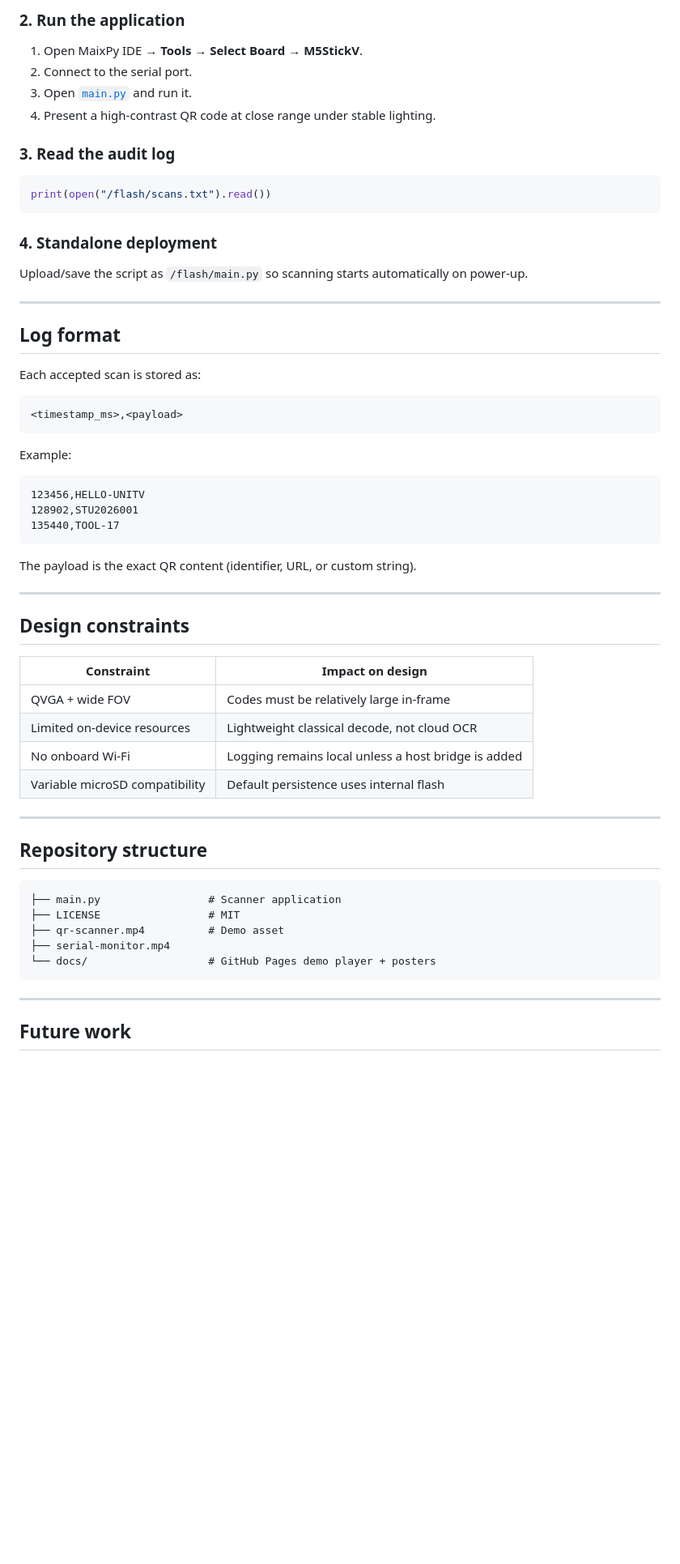
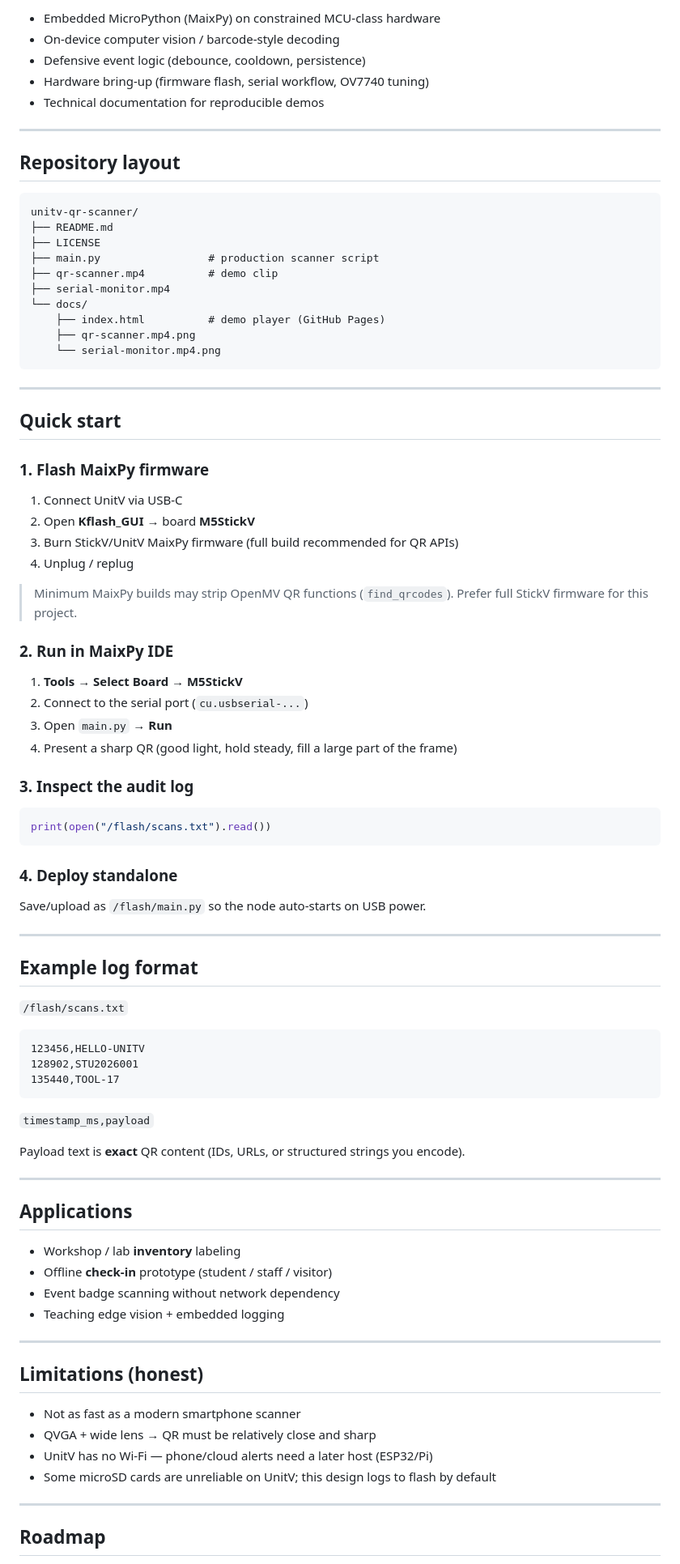
Before and after one commit to adilzahoor2812/unitv-qr-scanner, a Markdown page: README.md, the part around one of its changes. Shown at 81% size. GitHub-like rendering; blank space fills up the shorter version.

Commit message:
Restore previous README version.

````diff
--- a/README.md
+++ b/README.md
@@ -95,30 +84,59 @@ Print confirmation on UART/USB console
 
-### 2. Run the application
-1. Open MaixPy IDE → **Tools → Select Board → M5StickV**.
-2. Connect to the serial port.
-3. Open [`main.py`](main.py) and run it.
-4. Present a high-contrast QR code at close range under stable lighting.
+- Embedded MicroPython (MaixPy) on constrained MCU-class hardware
+- On-device computer vision / barcode-style decoding
+- Defensive event logic (debounce, cooldown, persistence)
+- Hardware bring-up (firmware flash, serial workflow, OV7740 tuning)
+- Technical documentation for reproducible demos
 
-### 3. Read the audit log
+---
+
+## Repository layout
+
+```text
+unitv-qr-scanner/
+├── README.md
+├── LICENSE
+├── main.py                 # production scanner script
+├── qr-scanner.mp4          # demo clip
+├── serial-monitor.mp4
+└── docs/
+    ├── index.html          # demo player (GitHub Pages)
+    ├── qr-scanner.mp4.png
+    └── serial-monitor.mp4.png
+```
+
+---
+
+## Quick start
+
+### 1. Flash MaixPy firmware
+1. Connect UnitV via USB-C
+2. Open **Kflash_GUI** → board **M5StickV**
+3. Burn StickV/UnitV MaixPy firmware (full build recommended for QR APIs)
+4. Unplug / replug
+
+> Minimum MaixPy builds may strip OpenMV QR functions (`find_qrcodes`). Prefer full StickV firmware for this project.
+
+### 2. Run in MaixPy IDE
+1. **Tools → Select Board → M5StickV**
+2. Connect to the serial port (`cu.usbserial-...`)
+3. Open `main.py` → **Run**
+4. Present a sharp QR (good light, hold steady, fill a large part of the frame)
+
+### 3. Inspect the audit log
 
 ```python
 print(open("/flash/scans.txt").read())
 ```
 
-### 4. Standalone deployment
-Upload/save the script as `/flash/main.py` so scanning starts automatically on power-up.
+### 4. Deploy standalone
+Save/upload as `/flash/main.py` so the node auto-starts on USB power.
 
 ---
 
-## Log format
+## Example log format
 
-Each accepted scan is stored as:
-
-```text
-<timestamp_ms>,<payload>
-```
-
-Example:
+`/flash/scans.txt`
 
 ```text
 123456,HELLO-UNITV
@@ -126,32 +144,29 @@ Example:
 135440,TOOL-17
 ```
 
-The payload is the exact QR content (identifier, URL, or custom string).
+`timestamp_ms,payload`
+
+Payload text is **exact** QR content (IDs, URLs, or structured strings you encode).
 
 ---
 
-## Design constraints
+## Applications
 
-| Constraint | Impact on design |
-|---|---|
-| QVGA + wide FOV | Codes must be relatively large in-frame |
-| Limited on-device resources | Lightweight classical decode, not cloud OCR |
-| No onboard Wi-Fi | Logging remains local unless a host bridge is added |
-| Variable microSD compatibility | Default persistence uses internal flash |
+- Workshop / lab **inventory** labeling
+- Offline **check-in** prototype (student / staff / visitor)
+- Event badge scanning without network dependency
+- Teaching edge vision + embedded logging
 
 ---
 
-## Repository structure
+## Limitations (honest)
 
-```text
-├── main.py                 # Scanner application
-├── LICENSE                 # MIT
-├── qr-scanner.mp4          # Demo asset
-├── serial-monitor.mp4
-└── docs/                   # GitHub Pages demo player + posters
-```
+- Not as fast as a modern smartphone scanner
+- QVGA + wide lens → QR must be relatively close and sharp
+- UnitV has no Wi‑Fi — phone/cloud alerts need a later host (ESP32/Pi)
+- Some microSD cards are unreliable on UnitV; this design logs to flash by default
 
 ---
 
-## Future work
+## Roadmap
 
````
Also changed, not shown: other parts of README.md (+60 -72 lines).
